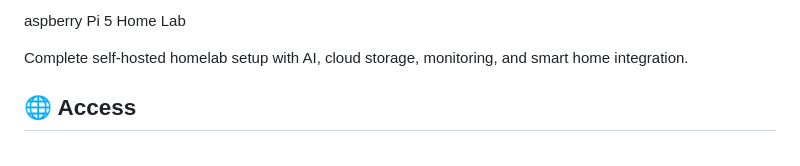
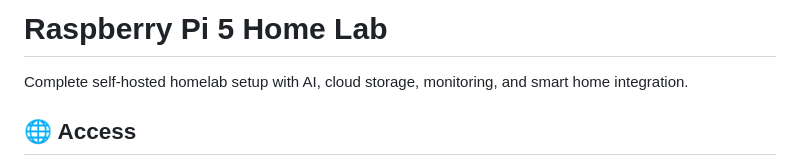
Before and after one commit to FucciUnavailable/pi5-opt, a Markdown page: README.md, the part around the change. Rendered like a GitHub page.

```diff
--- a/README.md
+++ b/README.md
@@ -1,4 +1,4 @@
-aspberry Pi 5 Home Lab
+# Raspberry Pi 5 Home Lab
 
 Complete self-hosted homelab setup with AI, cloud storage, monitoring, and smart home integration.
 
```
